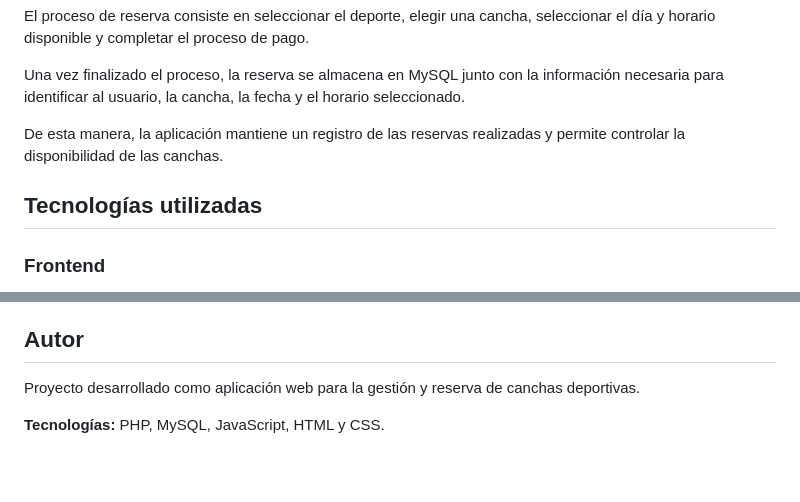
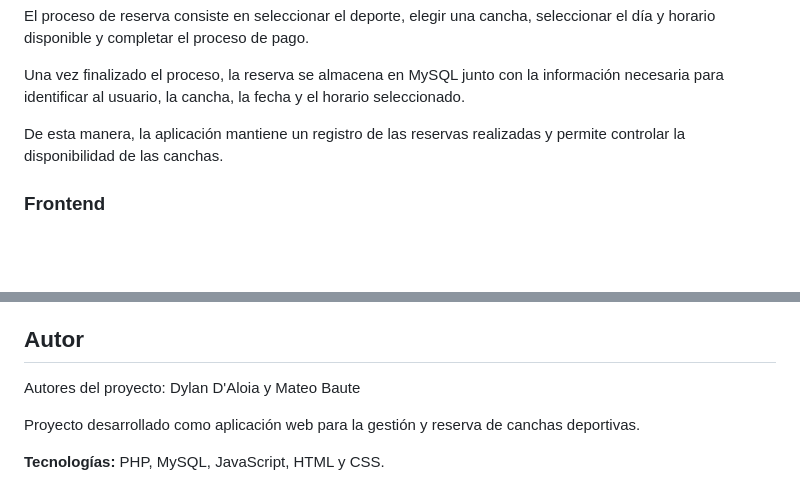
Before and after one commit to DyldeadorV2/Reserva_cancha, a Markdown page: README.md, 2 parts joined by grey strips. Drawn GitHub-style; blank space fills up the shorter version.

Commit message:
Update README with project authors and technologies
Added authors and project description to README.

```diff
--- a/README.md
+++ b/README.md
@@ -28,8 +28,6 @@ El proceso de reserva consiste en seleccionar el deporte, elegir una cancha, sel
 Una vez finalizado el proceso, la reserva se almacena en MySQL junto con la información necesaria para identificar al usuario, la cancha, la fecha y el horario seleccionado.
 
 De esta manera, la aplicación mantiene un registro de las reservas realizadas y permite controlar la disponibilidad de las canchas.
-
-## Tecnologías utilizadas
 
 ### Frontend
 
@@ -170,6 +168,8 @@ Algunas funcionalidades que podrían incorporarse en futuras versiones son:
 
 ## Autor
 
+Autores del proyecto: Dylan D'Aloia y Mateo Baute
+
 Proyecto desarrollado como aplicación web para la gestión y reserva de canchas deportivas.
 
 **Tecnologías:** PHP, MySQL, JavaScript, HTML y CSS.
```
